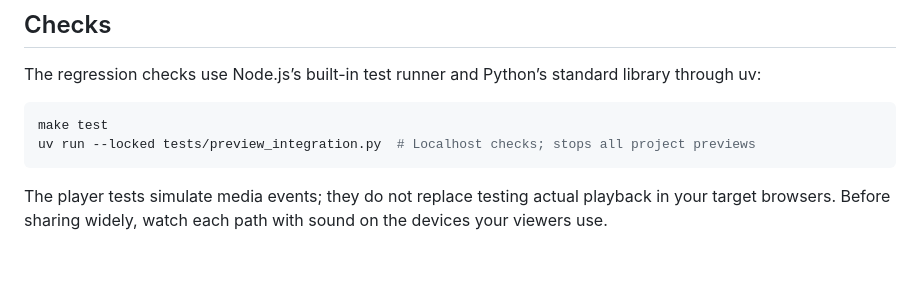
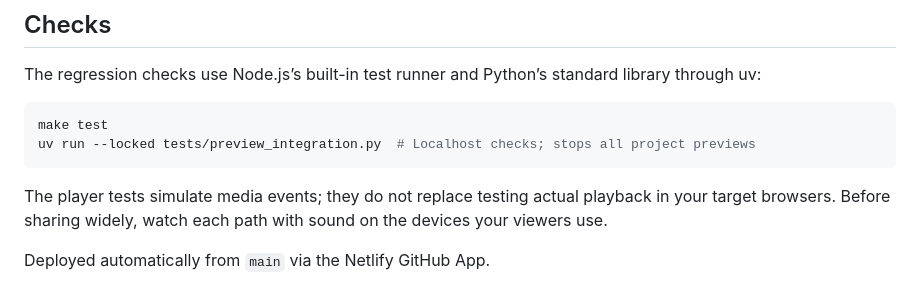
Before and after one commit to glassmagic/checkthecaller, a Markdown page: README.md, the part around the change. GitHub-like rendering; blank space fills up the shorter version.

Commit message:
Note automatic Netlify deploys from main
Co-Authored-By: Claude Fable 5.1 <noreply@anthropic.com>

````diff
--- a/README.md
+++ b/README.md
@@ -133,3 +133,5 @@ uv run --locked tests/preview_integration.py  # Localhost checks; stops all proj
 ```
 
 The player tests simulate media events; they do not replace testing actual playback in your target browsers. Before sharing widely, watch each path with sound on the devices your viewers use.
+
+Deployed automatically from `main` via the Netlify GitHub App.
````
